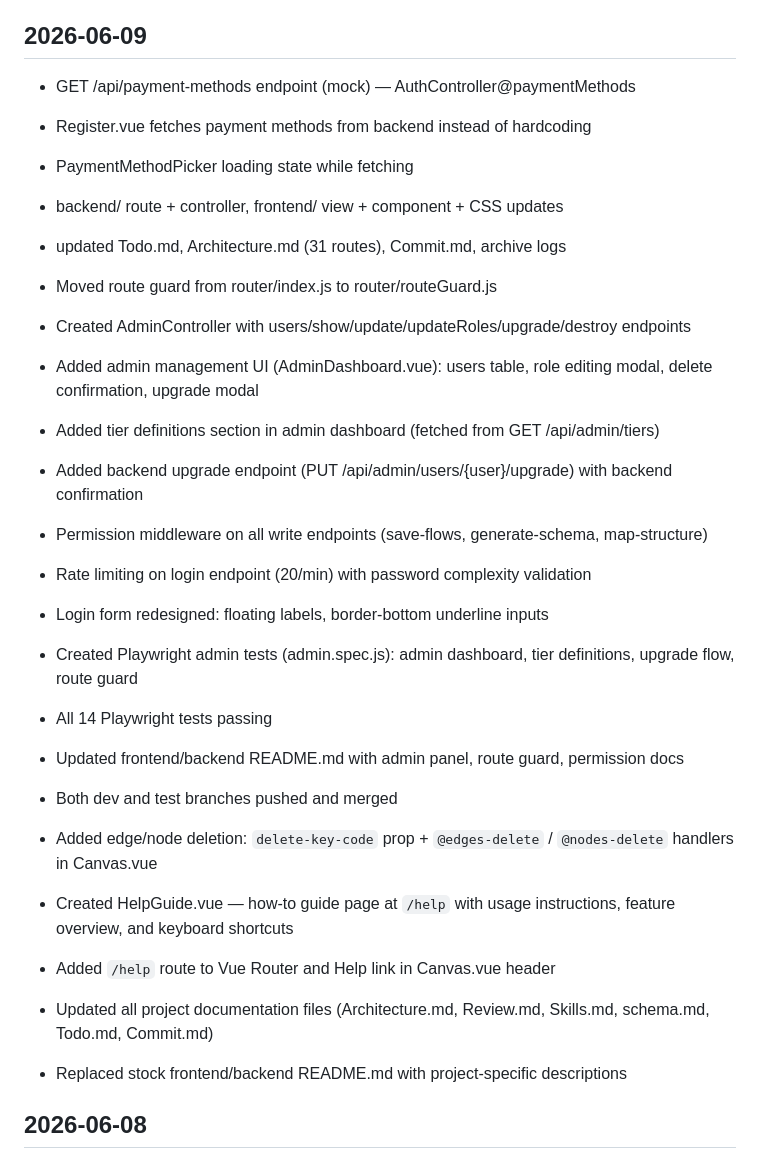
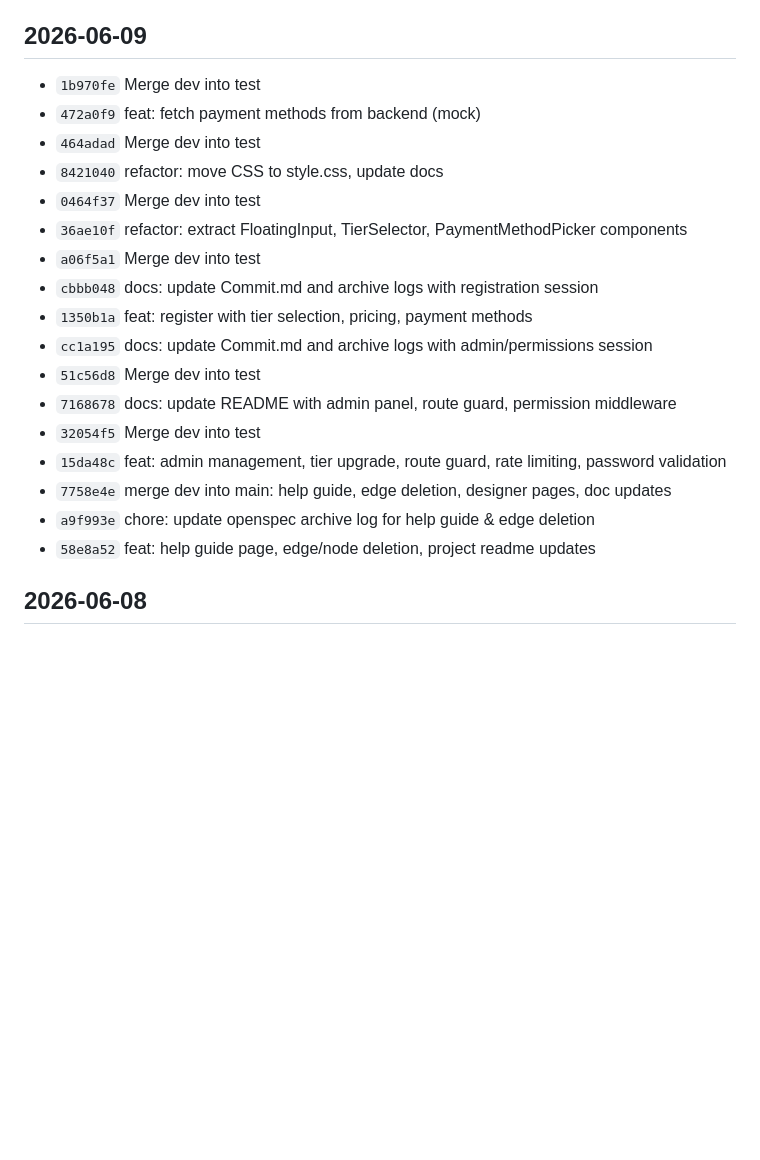
Before and after one commit to gugu3600/flowchart, a Markdown page: mdFiles/gitMd/Commit.md, the part around one of its changes. Rendered like a GitHub page; blank space fills up the shorter version.

```diff
--- a/mdFiles/gitMd/Commit.md
+++ b/mdFiles/gitMd/Commit.md
@@ -4,30 +4,23 @@
 
 ## 2026-06-09
 
-- GET /api/payment-methods endpoint (mock) — AuthController@paymentMethods
-- Register.vue fetches payment methods from backend instead of hardcoding
-- PaymentMethodPicker loading state while fetching
-- backend/ route + controller, frontend/ view + component + CSS updates
-- updated Todo.md, Architecture.md (31 routes), Commit.md, archive logs
-
-- Moved route guard from router/index.js to router/routeGuard.js
-- Created AdminController with users/show/update/updateRoles/upgrade/destroy endpoints
-- Added admin management UI (AdminDashboard.vue): users table, role editing modal, delete confirmation, upgrade modal
-- Added tier definitions section in admin dashboard (fetched from GET /api/admin/tiers)
-- Added backend upgrade endpoint (PUT /api/admin/users/{user}/upgrade) with backend confirmation
-- Permission middleware on all write endpoints (save-flows, generate-schema, map-structure)
-- Rate limiting on login endpoint (20/min) with password complexity validation
-- Login form redesigned: floating labels, border-bottom underline inputs
-- Created Playwright admin tests (admin.spec.js): admin dashboard, tier definitions, upgrade flow, route guard
-- All 14 Playwright tests passing
-- Updated frontend/backend README.md with admin panel, route guard, permission docs
-- Both dev and test branches pushed and merged
-
-- Added edge/node deletion: `delete-key-code` prop + `@edges-delete` / `@nodes-delete` handlers in Canvas.vue
-- Created HelpGuide.vue — how-to guide page at `/help` with usage instructions, feature overview, and keyboard shortcuts
-- Added `/help` route to Vue Router and Help link in Canvas.vue header
-- Updated all project documentation files (Architecture.md, Review.md, Skills.md, schema.md, Todo.md, Commit.md)
-- Replaced stock frontend/backend README.md with project-specific descriptions
+- `1b970fe` Merge dev into test
+- `472a0f9` feat: fetch payment methods from backend (mock)
+- `464adad` Merge dev into test
+- `8421040` refactor: move CSS to style.css, update docs
+- `0464f37` Merge dev into test
+- `36ae10f` refactor: extract FloatingInput, TierSelector, PaymentMethodPicker components
+- `a06f5a1` Merge dev into test
+- `cbbb048` docs: update Commit.md and archive logs with registration session
+- `1350b1a` feat: register with tier selection, pricing, payment methods
+- `cc1a195` docs: update Commit.md and archive logs with admin/permissions session
+- `51c56d8` Merge dev into test
+- `7168678` docs: update README with admin panel, route guard, permission middleware
+- `32054f5` Merge dev into test
+- `15da48c` feat: admin management, tier upgrade, route guard, rate limiting, password validation
+- `7758e4e` merge dev into main: help guide, edge deletion, designer pages, doc updates
+- `a9f993e` chore: update openspec archive log for help guide & edge deletion
+- `58e8a52` feat: help guide page, edge/node deletion, project readme updates
 
 ## 2026-06-08
 
```
Also changed, not shown: other parts of mdFiles/gitMd/Commit.md (+28 -52 lines), mdFiles/Todo.md (+5 -0 lines).
